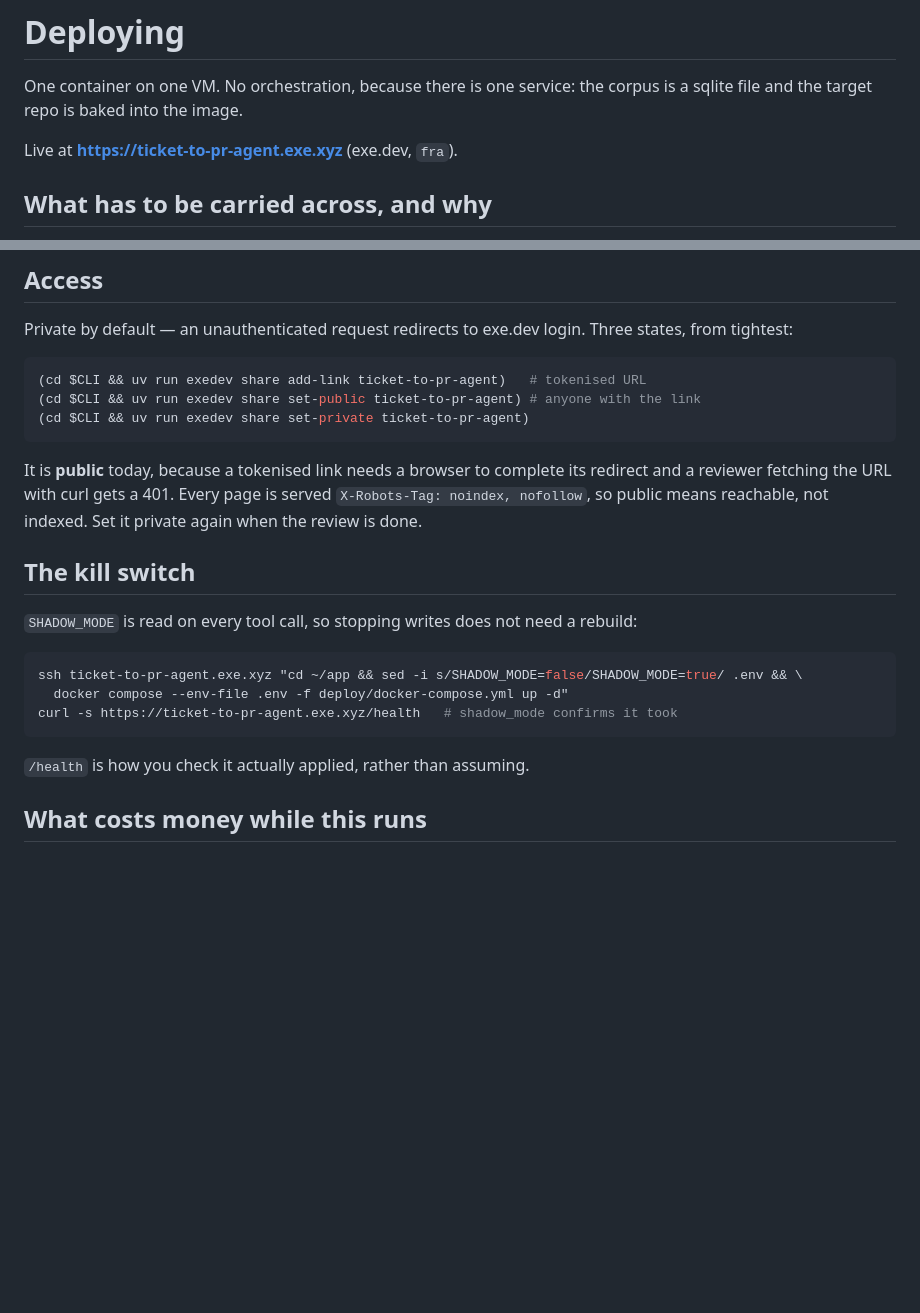
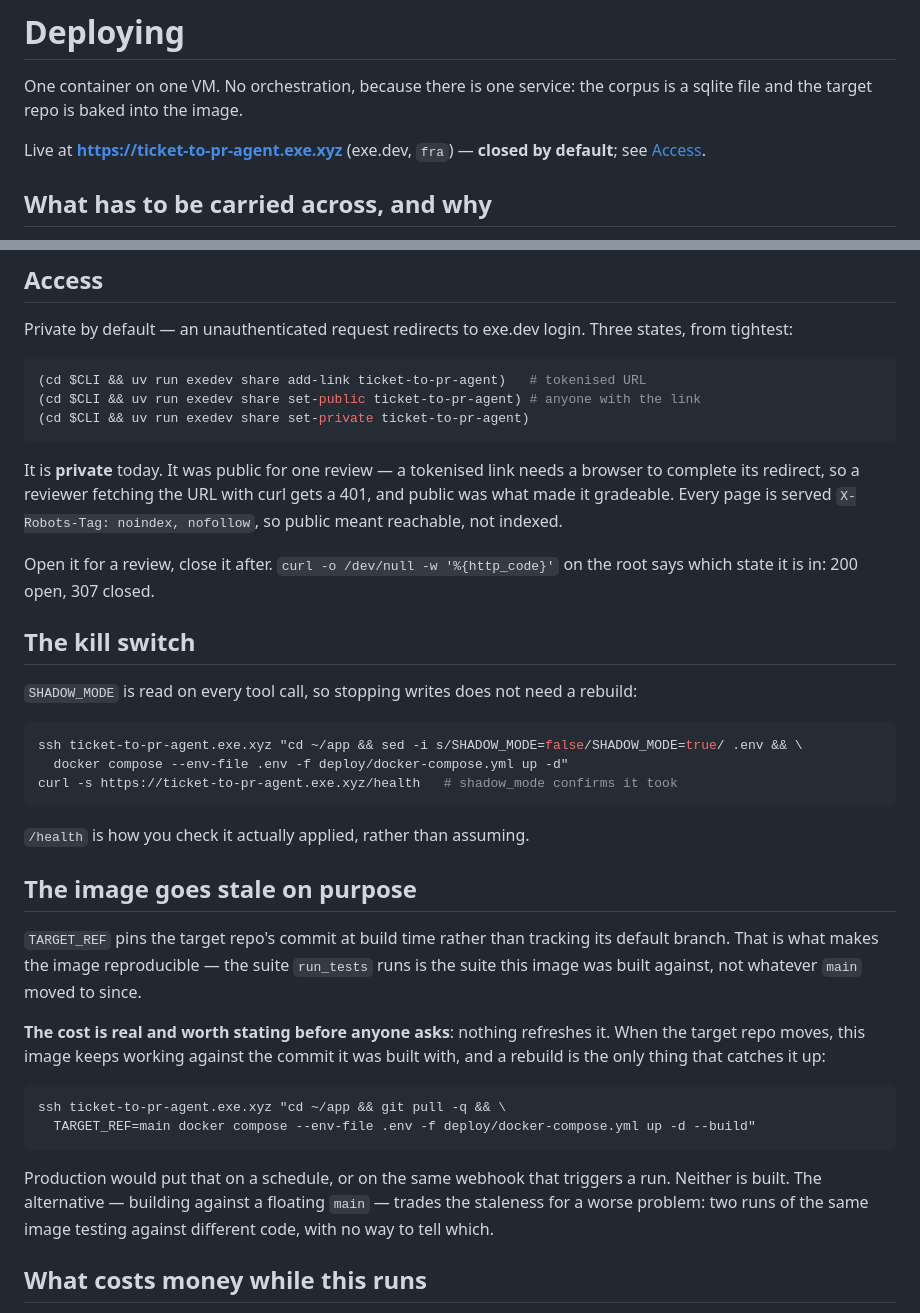
Before and after one commit to tekncoach/ticket-to-pr-agent, a Markdown page: docs/DEPLOY.md, 2 parts joined by grey strips. GitHub-like rendering; blank space fills up the shorter version.

Commit message:
Say that the demo URL is closed, and what the pinned build costs
Two corrections from the Day 6 review, both about documentation telling the
truth about the deployment.

The URL was set private again after the review and the README still announced
it as live — the same class of stale claim that cost two dimensions on the
first pass, where a limitation written before a run outlived its truth and was
priced as current. A README that promises a link which redirects to a login is
the same failure pointed the other way. It says closed by default now, with
the one command that opens it.

And the tradeoff the reviewer asked for unprompted: TARGET_REF pins the target
repo at build time, which is what makes the image reproducible — the suite
run_tests runs is the one the image was built against. Nothing refreshes it,
so the image goes stale when the target moves, and a rebuild is the only thing
that catches it up. Stated with the rebuild command, what production would do
instead, and why the alternative is worse: a floating main means two runs of
the same image testing against different code with no way to tell which.

Co-Authored-By: Claude Opus 5 (1M context) <noreply@anthropic.com>
Claude-Session: https://claude.ai/code/session_01KCaQswx4YbNNYAxZGB6xTM

````diff
--- a/docs/DEPLOY.md
+++ b/docs/DEPLOY.md
@@ -3,7 +3,8 @@
 One container on one VM. No orchestration, because there is one service: the
 corpus is a sqlite file and the target repo is baked into the image.
 
-Live at **https://ticket-to-pr-agent.exe.xyz** (exe.dev, `fra`).
+Live at **https://ticket-to-pr-agent.exe.xyz** (exe.dev, `fra`) — **closed by
+default**; see [Access](#access).
 
 ## What has to be carried across, and why
 
@@ -57,10 +58,13 @@ Three states, from tightest:
 (cd $CLI && uv run exedev share set-private ticket-to-pr-agent)
 ```
 
-It is **public** today, because a tokenised link needs a browser to complete
-its redirect and a reviewer fetching the URL with curl gets a 401. Every page
-is served `X-Robots-Tag: noindex, nofollow`, so public means reachable, not
-indexed. Set it private again when the review is done.
+It is **private** today. It was public for one review — a tokenised link
+needs a browser to complete its redirect, so a reviewer fetching the URL with
+curl gets a 401, and public was what made it gradeable. Every page is served
+`X-Robots-Tag: noindex, nofollow`, so public meant reachable, not indexed.
+
+Open it for a review, close it after. `curl -o /dev/null -w '%{http_code}'` on
+the root says which state it is in: 200 open, 307 closed.
 
 ## The kill switch
 
@@ -75,6 +79,27 @@ curl -s https://ticket-to-pr-agent.exe.xyz/health   # shadow_mode confirms it to
 
 `/health` is how you check it actually applied, rather than assuming.
 
+## The image goes stale on purpose
+
+`TARGET_REF` pins the target repo's commit at build time rather than tracking
+its default branch. That is what makes the image reproducible — the suite
+`run_tests` runs is the suite this image was built against, not whatever
+`main` moved to since.
+
+**The cost is real and worth stating before anyone asks**: nothing refreshes
+it. When the target repo moves, this image keeps working against the commit it
+was built with, and a rebuild is the only thing that catches it up:
+
+```bash
+ssh ticket-to-pr-agent.exe.xyz "cd ~/app && git pull -q && \
+  TARGET_REF=main docker compose --env-file .env -f deploy/docker-compose.yml up -d --build"
+```
+
+Production would put that on a schedule, or on the same webhook that triggers
+a run. Neither is built. The alternative — building against a floating
+`main` — trades the staleness for a worse problem: two runs of the same image
+testing against different code, with no way to tell which.
+
 ## What costs money while this runs
 
 The VM is persistent and bills until `exedev vm kill ticket-to-pr-agent` — it
````
Also changed, not shown: README.md (+6 -2 lines).
